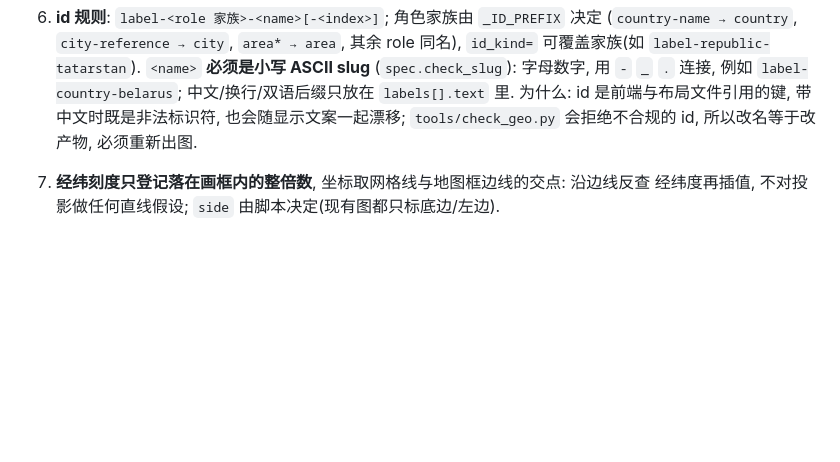
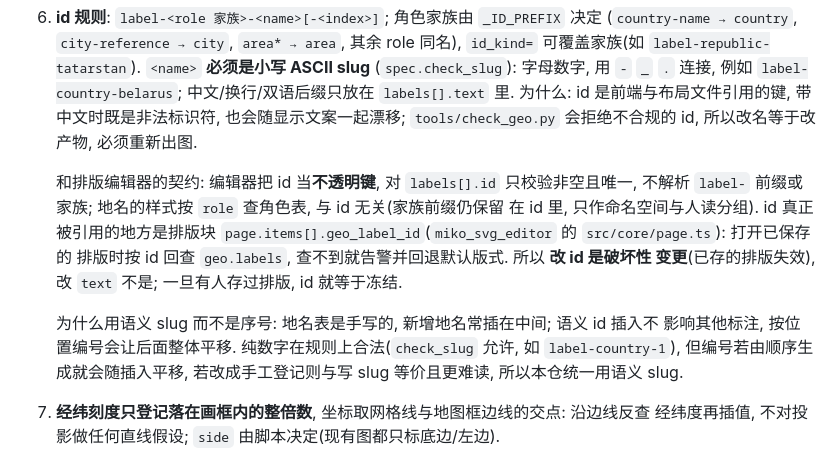
Before and after one commit to ToyosatomiminoMiko/Cartopy_file, a Markdown page: docs/reference/geo.md, the part around the change. Rendered like a GitHub page; blank space fills up the shorter version.

Commit message:
文档: 记录 label id 与排版编辑器的契约
- id 只被编辑器当不透明键(page.items[].geo_label_id 回查), 改 id 会作废已保存的排版, 改 text 不会
- 说明为何用语义 slug 而非序号(按位置编号随插入平移), 纯数字在规则上合法

```diff
--- a/docs/reference/geo.md
+++ b/docs/reference/geo.md
@@ -47,6 +47,18 @@ Figure 保存成裁到地图框的纯几何底图. 地图与文字信息同 stem
    中文/换行/双语后缀只放在 `labels[].text` 里. 为什么: id 是前端与布局文件引用的键,
    带中文时既是非法标识符, 也会随显示文案一起漂移; `tools/check_geo.py` 会拒绝不合规的
    id, 所以改名等于改产物, 必须重新出图.
+
+   和排版编辑器的契约: 编辑器把 id 当**不透明键**, 对 `labels[].id` 只校验非空且唯一,
+   不解析 `label-` 前缀或家族; 地名的样式按 `role` 查角色表, 与 id 无关(家族前缀仍保留
+   在 id 里, 只作命名空间与人读分组). id 真正被引用的地方是排版块
+   `page.items[].geo_label_id`(`miko_svg_editor` 的 `src/core/page.ts`): 打开已保存的
+   排版时按 id 回查 `geo.labels`, 查不到就告警并回退默认版式. 所以 **改 id 是破坏性
+   变更**(已存的排版失效), 改 `text` 不是; 一旦有人存过排版, id 就等于冻结.
+
+   为什么用语义 slug 而不是序号: 地名表是手写的, 新增地名常插在中间; 语义 id 插入不
+   影响其他标注, 按位置编号会让后面整体平移. 纯数字在规则上合法(`check_slug` 允许,
+   如 `label-country-1`), 但编号若由顺序生成就会随插入平移, 若改成手工登记则与写 slug
+   等价且更难读, 所以本仓统一用语义 slug.
 7. **经纬刻度只登记落在画框内的整倍数**, 坐标取网格线与地图框边线的交点: 沿边线反查
    经纬度再插值, 不对投影做任何直线假设; `side` 由脚本决定(现有图都只标底边/左边).
 8. **色标 stops 从 colormap 等距采样 21 个**(与旧成品抽出的口径一致), 不导出
```
